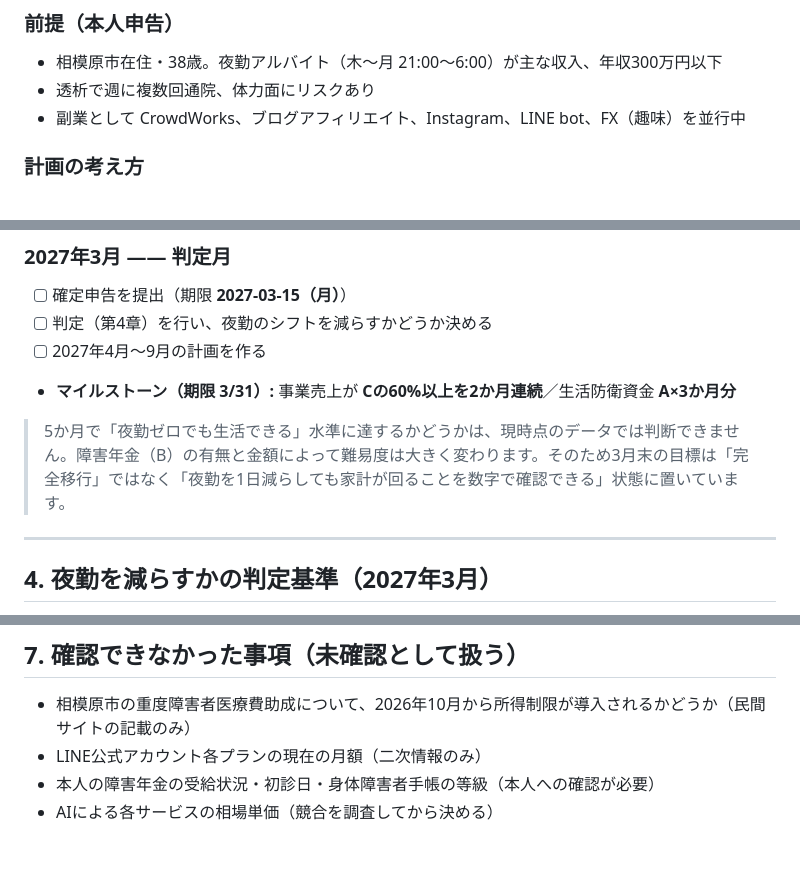
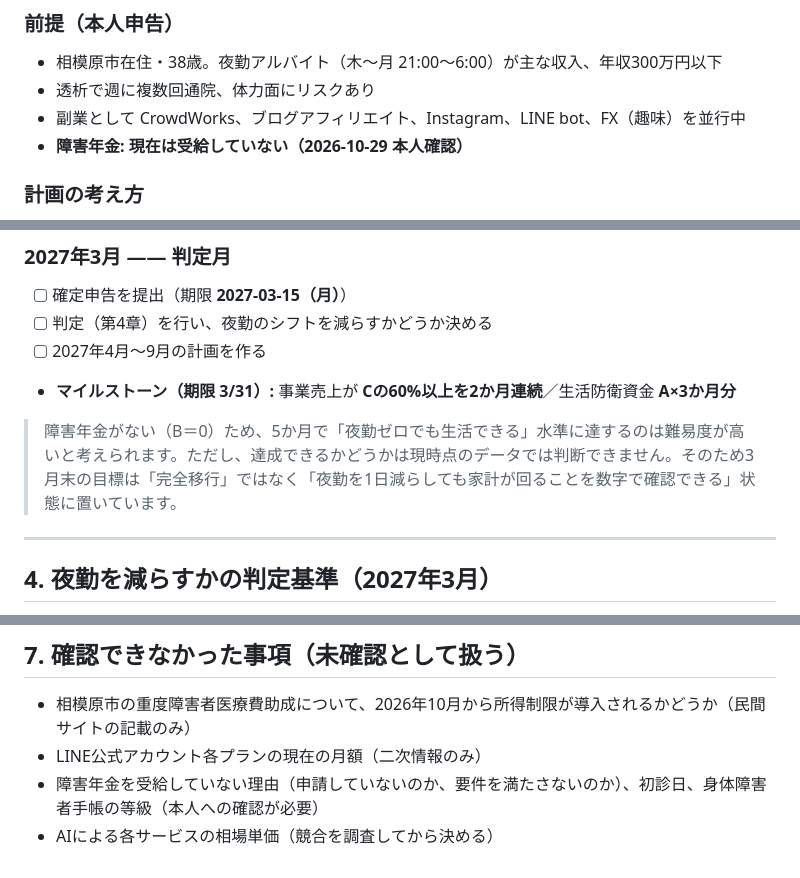
Before and after one commit to yu-ma0730/NEW, a Markdown page: ROADMAP_2027.md, 3 parts joined by grey strips. GitHub-like rendering.

```diff
--- a/ROADMAP_2027.md
+++ b/ROADMAP_2027.md
@@ -10,6 +10,7 @@
 - 相模原市在住・38歳。夜勤アルバイト（木〜月 21:00〜6:00）が主な収入、年収300万円以下
 - 透析で週に複数回通院、体力面にリスクあり
 - 副業として CrowdWorks、ブログアフィリエイト、Instagram、LINE bot、FX（趣味）を並行中
+- **障害年金: 現在は受給していない（2026-10-29 本人確認）**
 
 ### 計画の考え方
 1. **「稼ぐ」より先に「固定の収入と支出の守り」を確定させる。** 公的制度は確実性が高く、体力を使わない収入・支出削減になります（第1章）。
@@ -104,7 +112,7 @@
 - [ ] 2027年4月〜9月の計画を作る
 - **マイルストーン（期限 3/31）:** 事業売上が **Cの60%以上を2か月連続**／生活防衛資金 **A×3か月分**
 
-> 5か月で「夜勤ゼロでも生活できる」水準に達するかどうかは、現時点のデータでは判断できません。障害年金（B）の有無と金額によって難易度は大きく変わります。そのため3月末の目標は「完全移行」ではなく「夜勤を1日減らしても家計が回ることを数字で確認できる」状態に置いています。
+> 障害年金がない（B＝0）ため、5か月で「夜勤ゼロでも生活できる」水準に達するのは難易度が高いと考えられます。ただし、達成できるかどうかは現時点のデータでは判断できません。そのため3月末の目標は「完全移行」ではなく「夜勤を1日減らしても家計が回ることを数字で確認できる」状態に置いています。
 
 ---
 
@@ -142,5 +150,5 @@
 ## 7. 確認できなかった事項（未確認として扱う）
 - 相模原市の重度障害者医療費助成について、2026年10月から所得制限が導入されるかどうか（民間サイトの記載のみ）
 - LINE公式アカウント各プランの現在の月額（二次情報のみ）
-- 本人の障害年金の受給状況・初診日・身体障害者手帳の等級（本人への確認が必要）
+- 障害年金を受給していない理由（申請していないのか、要件を満たさないのか）、初診日、身体障害者手帳の等級（本人への確認が必要）
 - AIによる各サービスの相場単価（競合を調査してから決める）
```
Also changed, not shown: other parts of ROADMAP_2027.md (+12 -5 lines).
